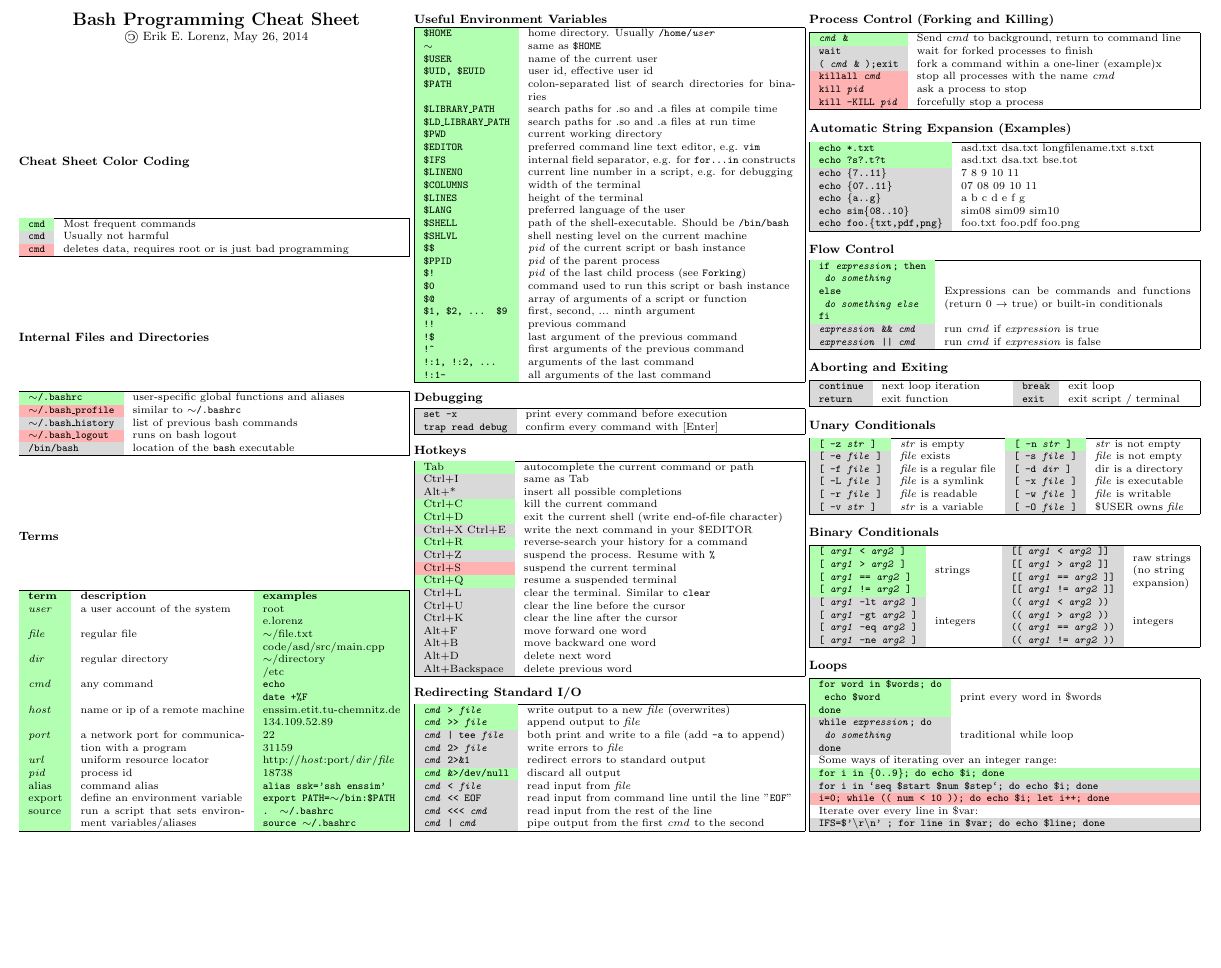
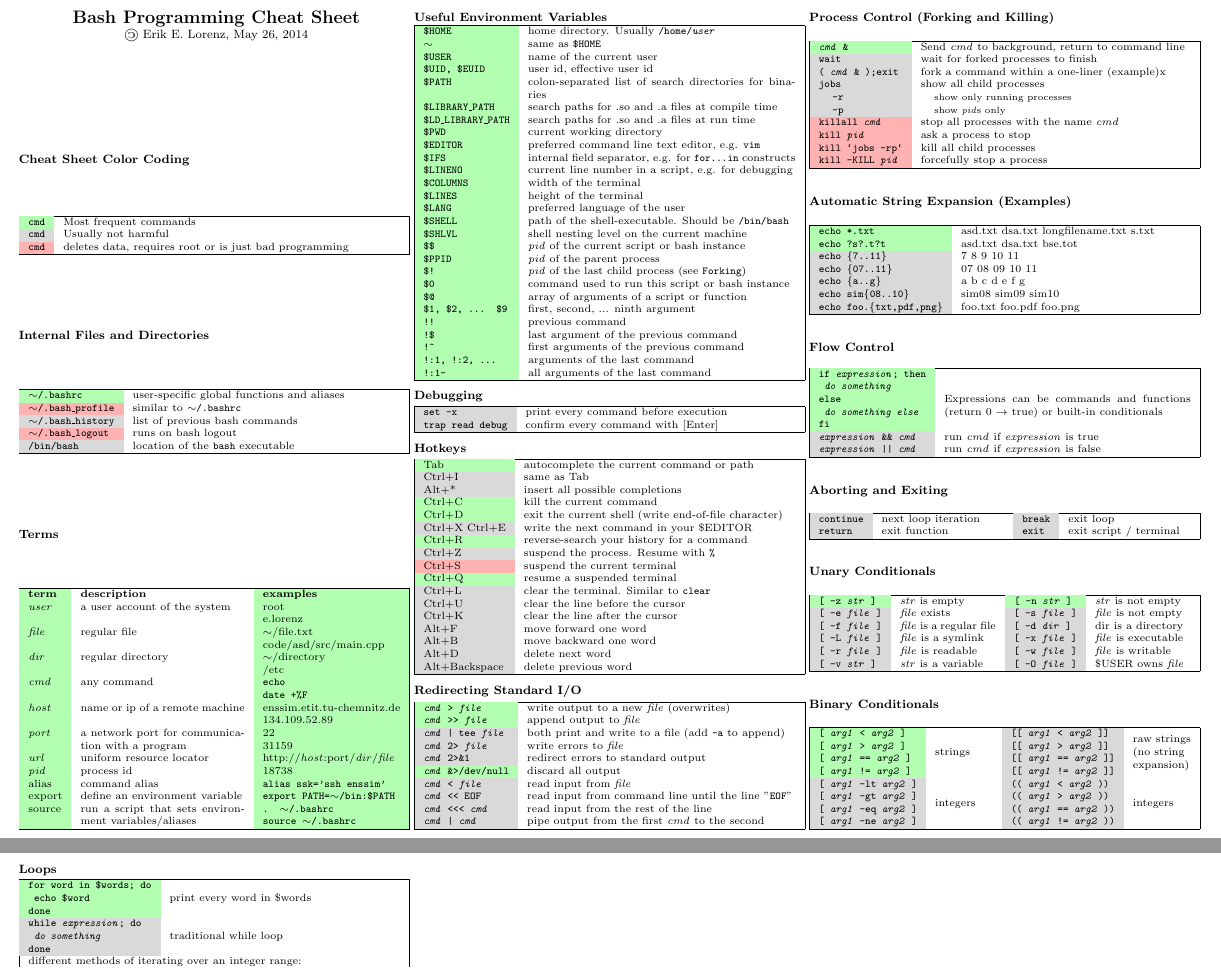
Before and after one commit to elor/cheatsheets, a LaTeX document (bashcheatsheet.tex): part of page 1 of 2 before the commit and two parts of pages 1 and 2 of 2 after it, the two joined at a grey line, cut so that both start at the same text, the shorter picture padded with empty space. Compiled offline with pdfLaTeX.

Commit message:
bashcheatsheet: jobs added

```diff
--- a/bashcheatsheet.tex
+++ b/bashcheatsheet.tex
@@ -118,8 +118,12 @@
 	\important{\code{\cmd{} \&}}	&	Send \cmd{} to background, return to command line	\\
 	\code{wait}	&	wait for forked processes to finish	\\
 	\code{( \cmd{} \& );exit}	&	fork a command within a one-liner (example)x	\\
+	\code{jobs}	&	show all child processes	\\
+	\myopt{-r}	&	\myoptd{show only running processes}	\\
+	\myopt{-p}	&	\myoptd{show \pid{}s only}	\\
 	\attention{\code{killall \cmd{}}}	&	stop all processes with the name \cmd{}	\\
 	\attention{\code{kill \pid{}}}	&	ask a process to stop	\\
+	\attention{\code{kill `jobs -rp`}}	&	kill all child processes	\\
 	\attention{\code{kill -KILL \pid{}}}	&	forcefully stop a process	\\
 }
 
@@ -171,7 +175,7 @@
 \mytable{gX}{
 	\important{\specialcell{\code{for word in \$words; do}\\ \code{ echo \$word}\\ \code{done}}}	&	print every word in \$words\\
 	\specialcell{\code{while \textit{expression}; do}\\\code{  \textit{do something}}\\\code{done}}	&	traditional while loop	\\
-	\multicolumn{2}{|l|}{Some ways of iterating over an integer range:}	\\
+	\multicolumn{2}{|l|}{different methods of iterating over an integer range:}	\\
 	\multicolumn{2}{|i|}{\code{for i in \{0..9\}; do echo \$i; done}}	\\
 	\multicolumn{2}{|g|}{\code{for i in `seq \$start \$num \$step`; do echo \$i; done}}	\\
 	\multicolumn{2}{|a|}{\code{i=0; while (( num < 10 )); do echo \$i; let i++; done}}	\\
```
Also changed, not shown: bashcheatsheet.pdf.
